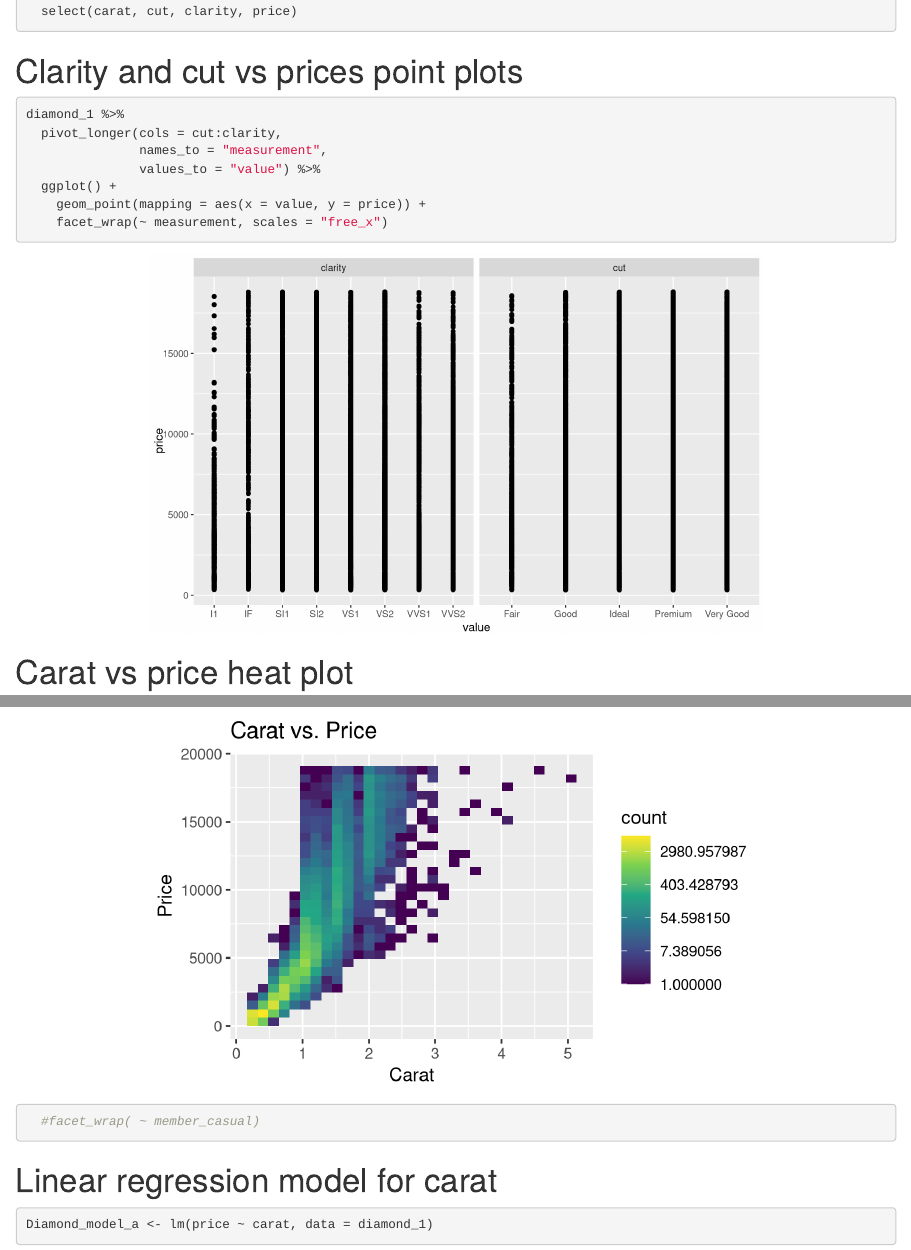
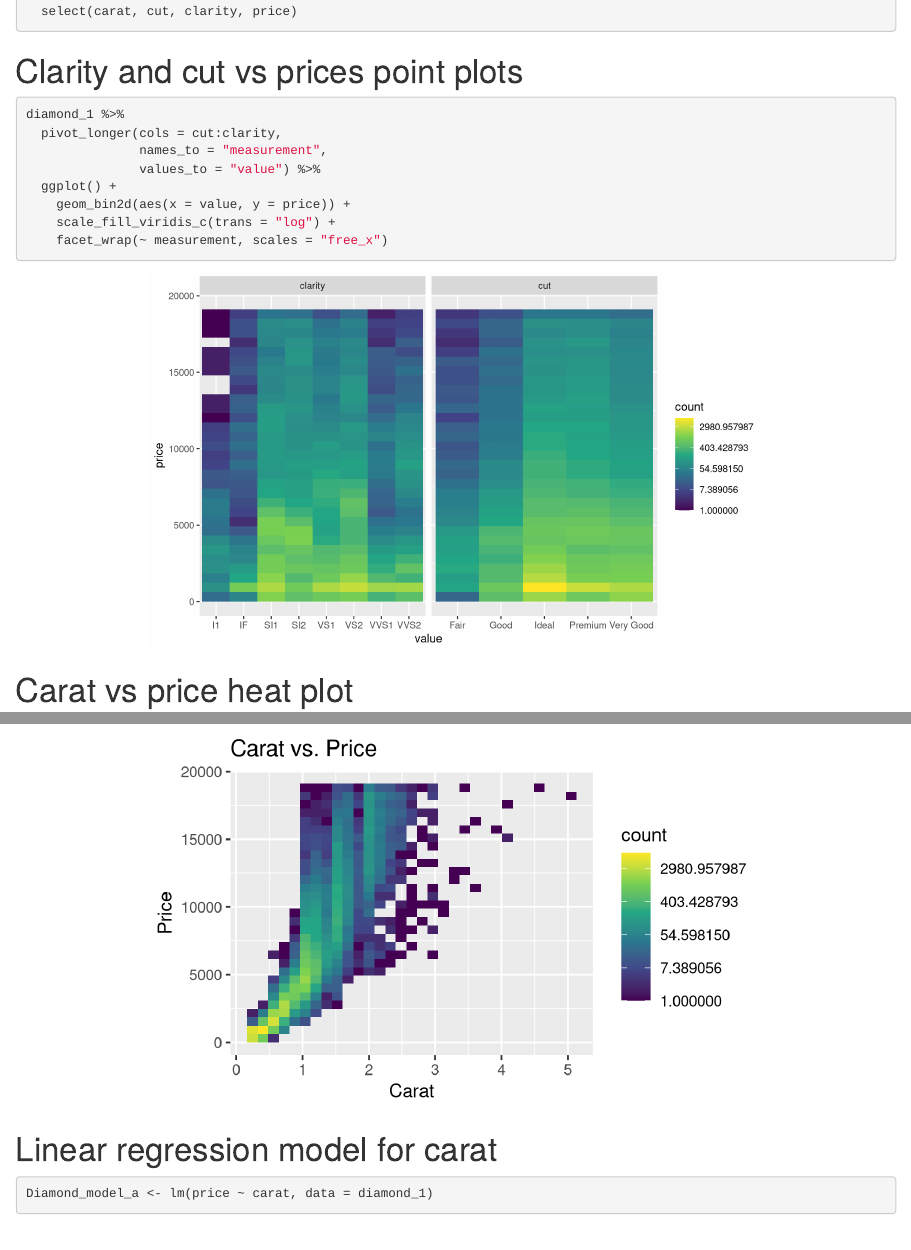
Before and after one commit to JDV-GMU/CDS-101_Final_JAD, an R Markdown document (Coding.Rmd): the page in a window 1100 px wide, from 680 px down, and a second part further down, joined at a grey line. Rendered offline with R 4.5, knitr and Pandoc, with nearby package versions.

Commit message:
Heat map things

````diff
--- a/Coding.Rmd
+++ b/Coding.Rmd
@@ -34,7 +34,8 @@ diamond_1 %>%
                names_to = "measurement",
                values_to = "value") %>%
   ggplot() +
-    geom_point(mapping = aes(x = value, y = price)) +
+    geom_bin2d(aes(x = value, y = price)) +
+    scale_fill_viridis_c(trans = "log") +
     facet_wrap(~ measurement, scales = "free_x")
 ```
 
@@ -51,7 +52,6 @@ diamond_1 %>%
     y = "Price"
   ) +
 scale_fill_viridis_c(trans = "log")
-  #facet_wrap( ~ member_casual)
 ```
 # Linear regression model for carat
 ```{r}
````
